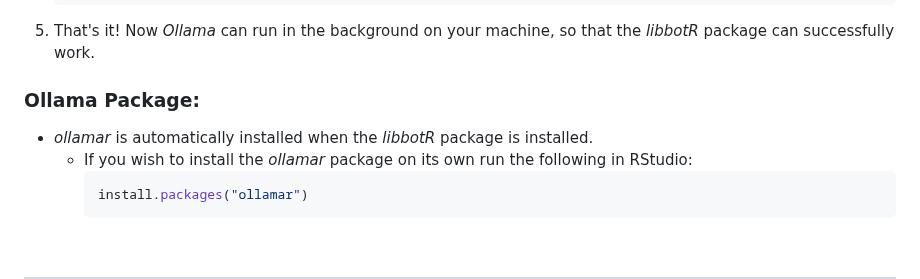
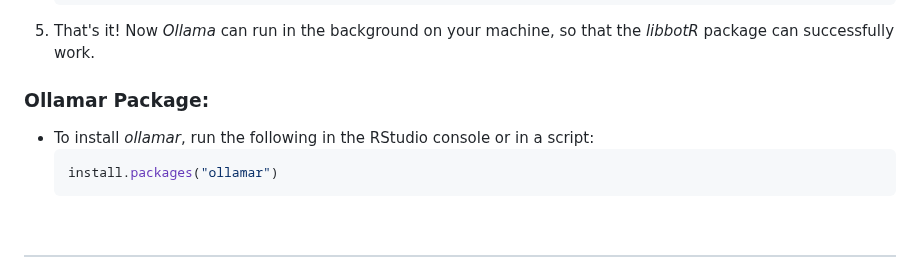
Before and after one commit to datalab-dev/ucd_library_libguide_chatbot, a Markdown page: libbot_demo/web/README.md, the part around the change. GitHub-like rendering.

````diff
--- a/libbot_demo/web/README.md
+++ b/libbot_demo/web/README.md
@@ -38,9 +38,8 @@ install.packages("servr")      ==> library(servr)
      ```
 5. That's it! Now _Ollama_ can run in the background on your machine, so that the _libbotR_ package can successfully work.
 
-### Ollama Package:
-* _ollamar_ is automatically installed when the _libbotR_ package is installed.
-  - If you wish to install the _ollamar_ package on its own run the following in RStudio:
+### Ollamar Package:
+* To install _ollamar_, run the following in the RStudio console or in a script:
      ``` r
      install.packages("ollamar")
      ```
````
